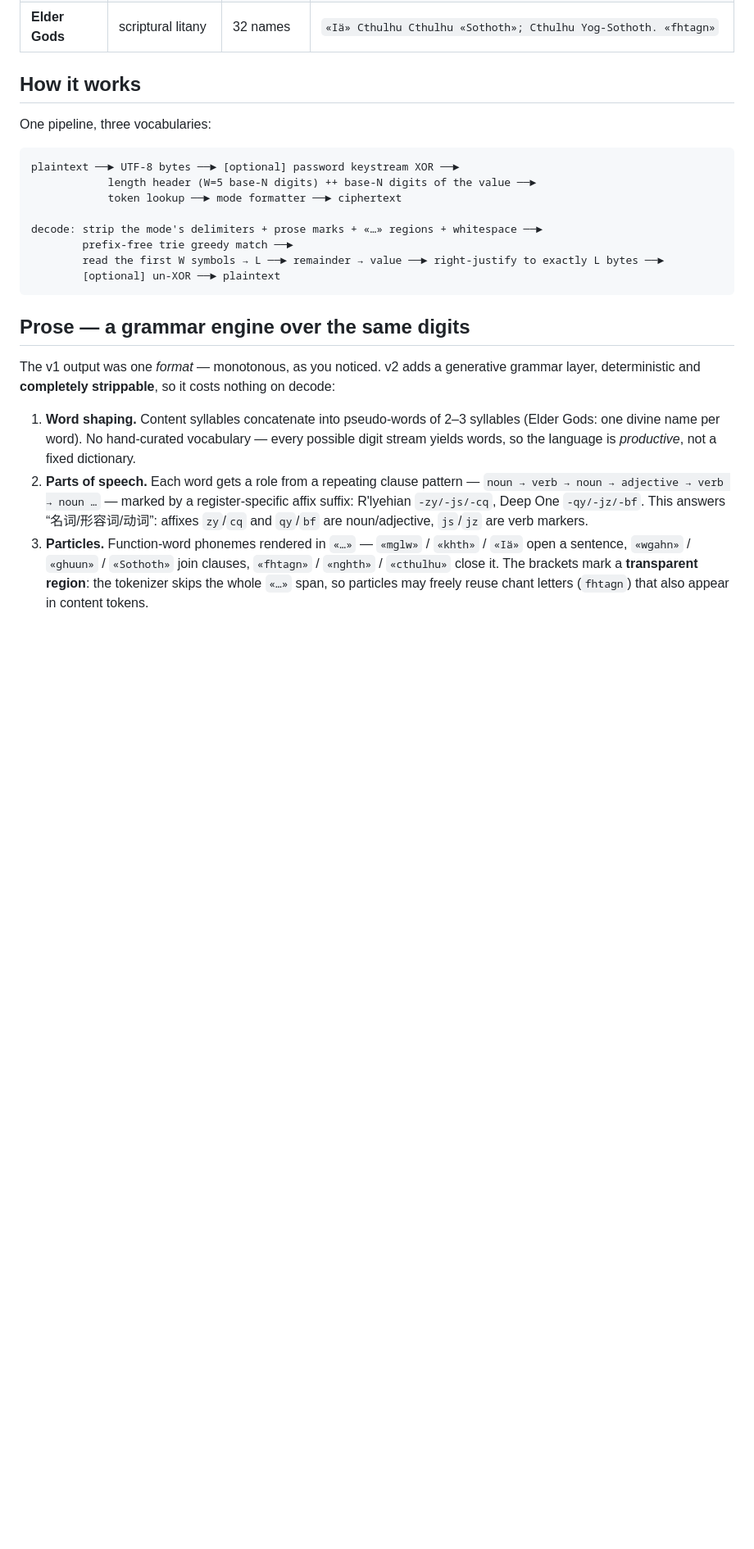
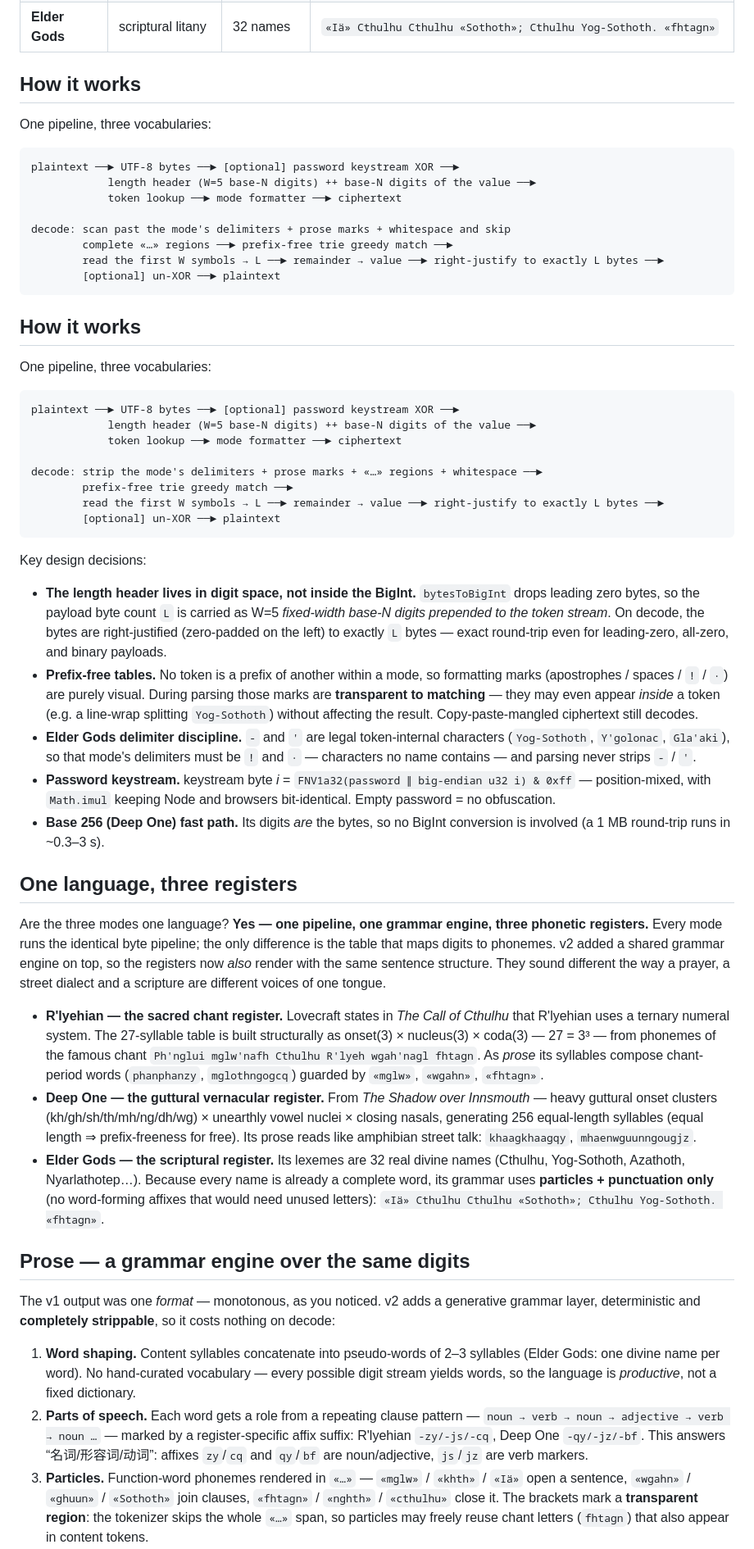
Before and after one commit to Ciel833/Carcosa, a Markdown page: README.md, the part around one of its changes. Shown at 82% size. Rendered like a GitHub page; blank space fills up the shorter version.

````diff
--- a/README.md
+++ b/README.md
@@ -23,11 +23,42 @@ plaintext ──► UTF-8 bytes ──► [optional] password keystream XOR ─
             length header (W=5 base-N digits) ++ base-N digits of the value ──►
             token lookup ──► mode formatter ──► ciphertext
 
+decode: scan past the mode's delimiters + prose marks + whitespace and skip
+        complete «…» regions ──► prefix-free trie greedy match ──►
+        read the first W symbols → L ──► remainder → value ──► right-justify to exactly L bytes ──►
+        [optional] un-XOR ──► plaintext
+```
+
+## How it works
+
+One pipeline, three vocabularies:
+
+```
+plaintext ──► UTF-8 bytes ──► [optional] password keystream XOR ──►
+            length header (W=5 base-N digits) ++ base-N digits of the value ──►
+            token lookup ──► mode formatter ──► ciphertext
+
 decode: strip the mode's delimiters + prose marks + «…» regions + whitespace ──►
         prefix-free trie greedy match ──►
         read the first W symbols → L ──► remainder → value ──► right-justify to exactly L bytes ──►
         [optional] un-XOR ──► plaintext
 ```
+
+Key design decisions:
+
+- **The length header lives in digit space, not inside the BigInt.** `bytesToBigInt` drops leading zero bytes, so the payload byte count `L` is carried as W=5 *fixed-width base-N digits prepended to the token stream*. On decode, the bytes are right-justified (zero-padded on the left) to exactly `L` bytes — exact round-trip even for leading-zero, all-zero, and binary payloads.
+- **Prefix-free tables.** No token is a prefix of another within a mode, so formatting marks (apostrophes / spaces / `!` / `·`) are purely visual. During parsing those marks are **transparent to matching** — they may even appear *inside* a token (e.g. a line-wrap splitting `Yog-Sothoth`) without affecting the result. Copy-paste-mangled ciphertext still decodes.
+- **Elder Gods delimiter discipline.** `-` and `'` are legal token-internal characters (`Yog-Sothoth`, `Y'golonac`, `Gla'aki`), so that mode's delimiters must be `!` and `·` — characters no name contains — and parsing never strips `-` / `'`.
+- **Password keystream.** keystream byte *i* = `FNV1a32(password ∥ big-endian u32 i) & 0xff` — position-mixed, with `Math.imul` keeping Node and browsers bit-identical. Empty password = no obfuscation.
+- **Base 256 (Deep One) fast path.** Its digits *are* the bytes, so no BigInt conversion is involved (a 1 MB round-trip runs in ~0.3–3 s).
+
+## One language, three registers
+
+Are the three modes one language? **Yes — one pipeline, one grammar engine, three phonetic registers.** Every mode runs the identical byte pipeline; the only difference is the table that maps digits to phonemes. v2 added a shared grammar engine on top, so the registers now *also* render with the same sentence structure. They sound different the way a prayer, a street dialect and a scripture are different voices of one tongue.
+
+- **R'lyehian — the sacred chant register.** Lovecraft states in *The Call of Cthulhu* that R'lyehian uses a ternary numeral system. The 27-syllable table is built structurally as onset(3) × nucleus(3) × coda(3) — 27 = 3³ — from phonemes of the famous chant `Ph'nglui mglw'nafh Cthulhu R'lyeh wgah'nagl fhtagn`. As *prose* its syllables compose chant-period words (`phanphanzy`, `mglothngogcq`) guarded by `«mglw»`, `«wgahn»`, `«fhtagn»`.
+- **Deep One — the guttural vernacular register.** From *The Shadow over Innsmouth* — heavy guttural onset clusters (kh/gh/sh/th/mh/ng/dh/wg) × unearthly vowel nuclei × closing nasals, generating 256 equal-length syllables (equal length ⇒ prefix-freeness for free). Its prose reads like amphibian street talk: `khaagkhaagqy`, `mhaenwguunngougjz`.
+- **Elder Gods — the scriptural register.** Its lexemes are 32 real divine names (Cthulhu, Yog-Sothoth, Azathoth, Nyarlathotep…). Because every name is already a complete word, its grammar uses **particles + punctuation only** (no word-forming affixes that would need unused letters): `«Iä» Cthulhu Cthulhu «Sothoth»; Cthulhu Yog-Sothoth. «fhtagn»`.
 
 ## Prose — a grammar engine over the same digits
 
````
Also changed, not shown: other parts of README.md (+14 -0 lines).
